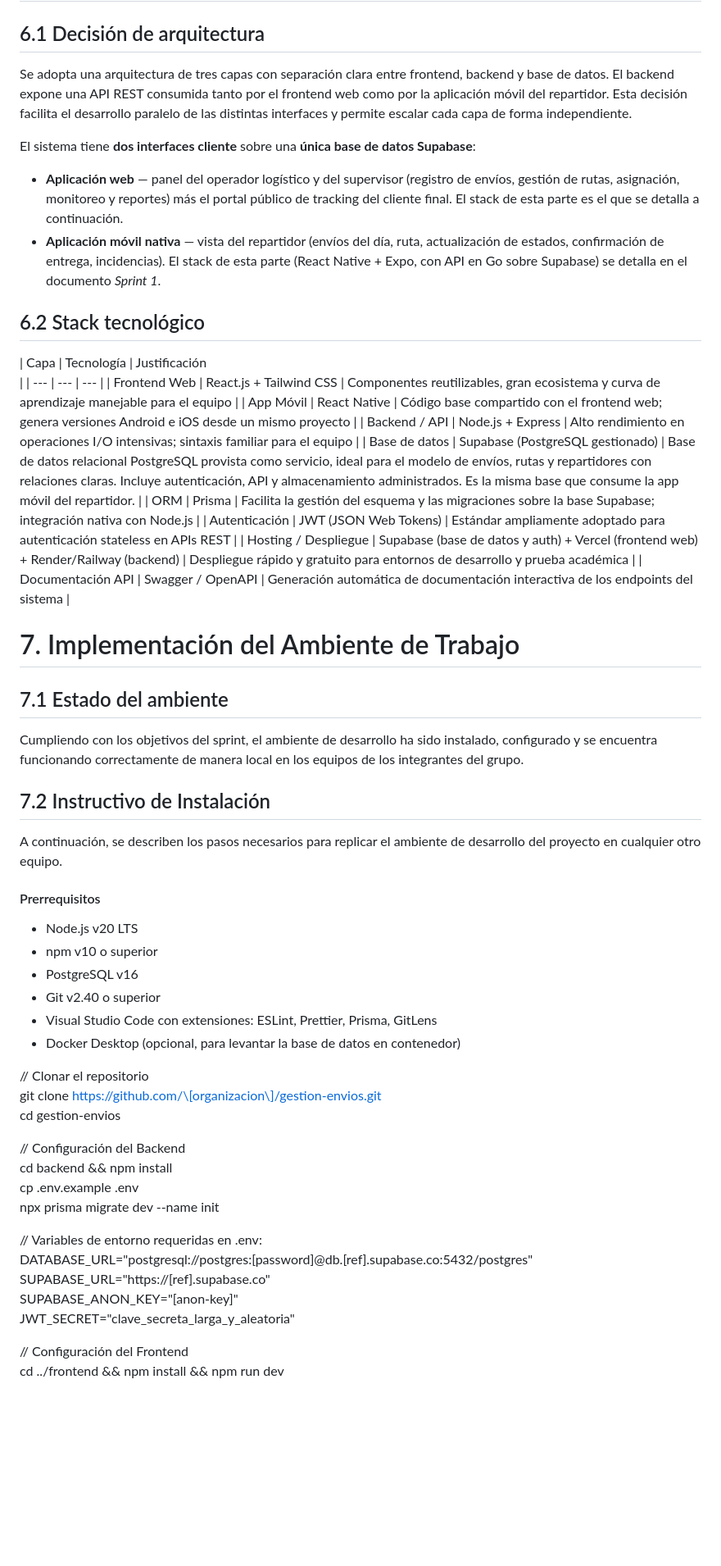
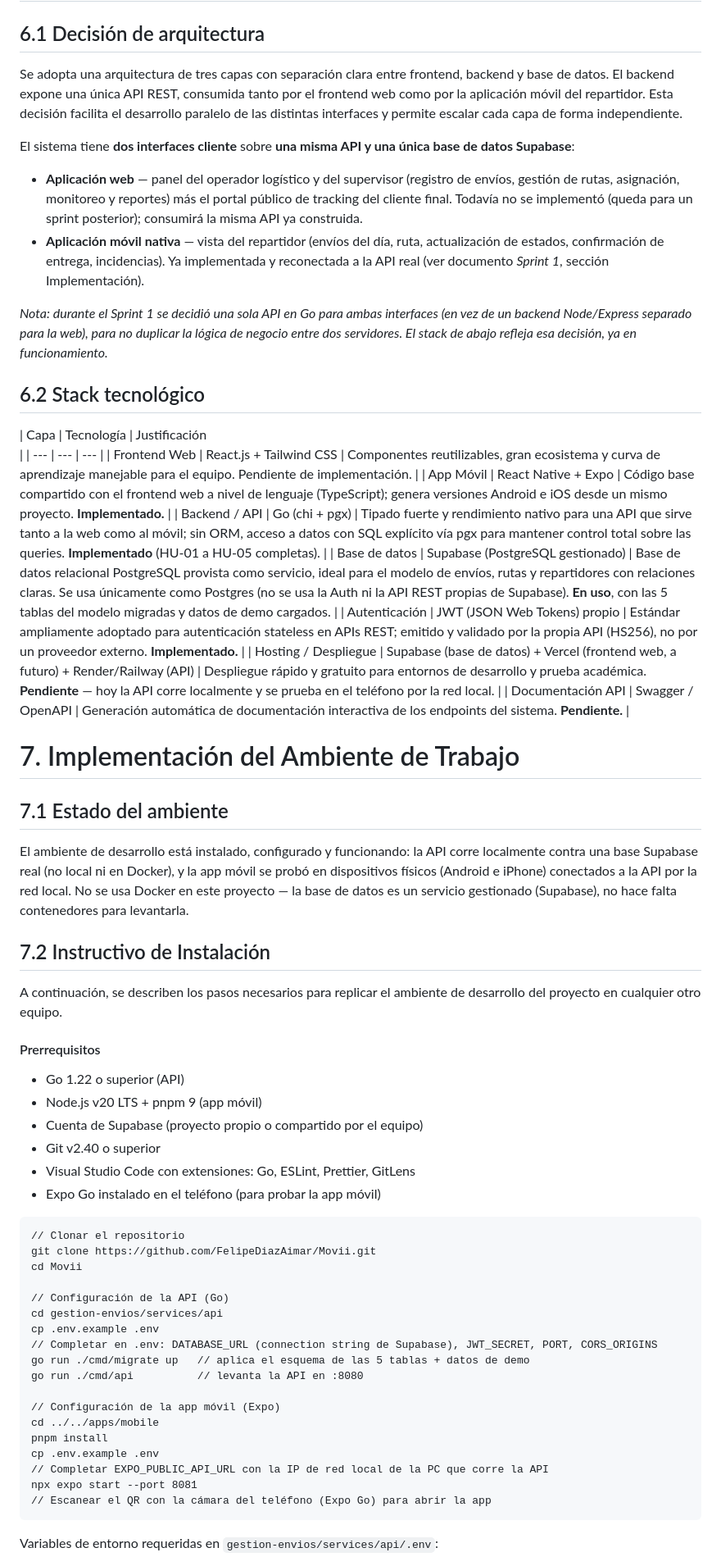
Before and after one commit to FelipeDiazAimar/Movii, a Markdown page: Apuntes/Sprints/Trabajo Final Integrador - Sprint0 - Araya_Diaz-Aimar_Micheloud.md, the part around one of its changes. Shown at 82% size. GitHub-like rendering; blank space fills up the shorter version.

Commit message:
docs: actualizar Sprint 0 con la arquitectura y el stack realmente implementados
- Arquitectura: una sola API en Go sirve tanto a la app movil (ya
  implementada) como a la futura web (pendiente), en vez de dos
  backends separados (Node/Express para web + Go para movil).
- Stack: reemplaza Node/Express + Prisma por Go + pgx (sin ORM); marca
  que hoy solo la app movil y la API estan implementadas, la web y el
  despliegue quedan pendientes.
- Instructivo de instalacion: reemplaza los pasos de Node/Prisma/Docker
  (nunca usados) por los pasos reales (Go + Supabase para la API,
  Expo + pnpm para el movil, sin Docker).
- QA: reemplaza Jest/Supertest/Cypress/Detox (nunca usados) por
  testing+testify+httptest (Go) y vitest (movil), y aclara que las
  pruebas de integracion corren contra Supabase real, no mocks.
- Nota en el modulo Repartidor del prototipo: la vista "Mi ruta" ya no
  es maqueta, esta conectada a la API real.

Co-Authored-By: Claude Sonnet 5 <noreply@anthropic.com>

````diff
--- a/Apuntes/Sprints/Trabajo Final Integrador - Sprint0 - Araya_Diaz-Aimar_Micheloud.md
+++ b/Apuntes/Sprints/Trabajo Final Integrador - Sprint0 - Araya_Diaz-Aimar_Micheloud.md
@@ -198,32 +198,33 @@ El sistema contempla cuatro perfiles de usuario con roles y necesidades diferenc
 
 ## 6.1 Decisión de arquitectura
 
-Se adopta una arquitectura de tres capas con separación clara entre frontend, backend y base de datos. El backend expone una API REST consumida tanto por el frontend web como por la aplicación móvil del repartidor. Esta decisión facilita el desarrollo paralelo de las distintas interfaces y permite escalar cada capa de forma independiente.
+Se adopta una arquitectura de tres capas con separación clara entre frontend, backend y base de datos. El backend expone una única API REST, consumida tanto por el frontend web como por la aplicación móvil del repartidor. Esta decisión facilita el desarrollo paralelo de las distintas interfaces y permite escalar cada capa de forma independiente.
 
-El sistema tiene **dos interfaces cliente** sobre una **única base de datos Supabase**:
+El sistema tiene **dos interfaces cliente** sobre **una misma API y una única base de datos Supabase**:
 
-- **Aplicación web** — panel del operador logístico y del supervisor (registro de envíos, gestión de rutas, asignación, monitoreo y reportes) más el portal público de tracking del cliente final. El stack de esta parte es el que se detalla a continuación.
-- **Aplicación móvil nativa** — vista del repartidor (envíos del día, ruta, actualización de estados, confirmación de entrega, incidencias). El stack de esta parte (React Native + Expo, con API en Go sobre Supabase) se detalla en el documento *Sprint 1*.
+- **Aplicación web** — panel del operador logístico y del supervisor (registro de envíos, gestión de rutas, asignación, monitoreo y reportes) más el portal público de tracking del cliente final. Todavía no se implementó (queda para un sprint posterior); consumirá la misma API ya construida.
+- **Aplicación móvil nativa** — vista del repartidor (envíos del día, ruta, actualización de estados, confirmación de entrega, incidencias). Ya implementada y reconectada a la API real (ver documento *Sprint 1*, sección Implementación).
+
+*Nota: durante el Sprint 1 se decidió una sola API en Go para ambas interfaces (en vez de un backend Node/Express separado para la web), para no duplicar la lógica de negocio entre dos servidores. El stack de abajo refleja esa decisión, ya en funcionamiento.*
 
 ## 6.2 Stack tecnológico
 
 | Capa | Tecnología | Justificación
  |
 | --- | --- | --- |
-| Frontend Web | React.js + Tailwind CSS | Componentes reutilizables, gran ecosistema y curva de aprendizaje manejable para el equipo |
-| App Móvil | React Native | Código base compartido con el frontend web; genera versiones Android e iOS desde un mismo proyecto |
-| Backend / API | Node.js + Express | Alto rendimiento en operaciones I/O intensivas; sintaxis familiar para el equipo |
-| Base de datos | Supabase (PostgreSQL gestionado) | Base de datos relacional PostgreSQL provista como servicio, ideal para el modelo de envíos, rutas y repartidores con relaciones claras. Incluye autenticación, API y almacenamiento administrados. Es la misma base que consume la app móvil del repartidor. |
-| ORM | Prisma | Facilita la gestión del esquema y las migraciones sobre la base Supabase; integración nativa con Node.js |
-| Autenticación | JWT (JSON Web Tokens) | Estándar ampliamente adoptado para autenticación stateless en APIs REST |
-| Hosting / Despliegue | Supabase (base de datos y auth) + Vercel (frontend web) + Render/Railway (backend) | Despliegue rápido y gratuito para entornos de desarrollo y prueba académica |
-| Documentación API | Swagger / OpenAPI | Generación automática de documentación interactiva de los endpoints del sistema |
+| Frontend Web | React.js + Tailwind CSS | Componentes reutilizables, gran ecosistema y curva de aprendizaje manejable para el equipo. Pendiente de implementación. |
+| App Móvil | React Native + Expo | Código base compartido con el frontend web a nivel de lenguaje (TypeScript); genera versiones Android e iOS desde un mismo proyecto. **Implementado.** |
+| Backend / API | Go (chi + pgx) | Tipado fuerte y rendimiento nativo para una API que sirve tanto a la web como al móvil; sin ORM, acceso a datos con SQL explícito vía pgx para mantener control total sobre las queries. **Implementado** (HU-01 a HU-05 completas). |
+| Base de datos | Supabase (PostgreSQL gestionado) | Base de datos relacional PostgreSQL provista como servicio, ideal para el modelo de envíos, rutas y repartidores con relaciones claras. Se usa únicamente como Postgres (no se usa la Auth ni la API REST propias de Supabase). **En uso**, con las 5 tablas del modelo migradas y datos de demo cargados. |
+| Autenticación | JWT (JSON Web Tokens) propio | Estándar ampliamente adoptado para autenticación stateless en APIs REST; emitido y validado por la propia API (HS256), no por un proveedor externo. **Implementado.** |
+| Hosting / Despliegue | Supabase (base de datos) + Vercel (frontend web, a futuro) + Render/Railway (API) | Despliegue rápido y gratuito para entornos de desarrollo y prueba académica. **Pendiente** — hoy la API corre localmente y se prueba en el teléfono por la red local. |
+| Documentación API | Swagger / OpenAPI | Generación automática de documentación interactiva de los endpoints del sistema. **Pendiente.** |
 
 # 7\. Implementación del Ambiente de Trabajo
 
 ## 7.1 Estado del ambiente
 
-Cumpliendo con los objetivos del sprint, el ambiente de desarrollo ha sido instalado, configurado y se encuentra funcionando correctamente de manera local en los equipos de los integrantes del grupo.
+El ambiente de desarrollo está instalado, configurado y funcionando: la API corre localmente contra una base Supabase real (no local ni en Docker), y la app móvil se probó en dispositivos físicos (Android e iPhone) conectados a la API por la red local. No se usa Docker en este proyecto — la base de datos es un servicio gestionado (Supabase), no hace falta contenedores para levantarla.
 
 ## 7.2 Instructivo de Instalación
 
@@ -231,28 +232,33 @@ A continuación, se describen los pasos necesarios para replicar el ambiente de
 
 #### Prerrequisitos
 
--   Node.js v20 LTS
--   npm v10 o superior
--   PostgreSQL v16
+-   Go 1.22 o superior (API)
+-   Node.js v20 LTS + pnpm 9 (app móvil)
+-   Cuenta de Supabase (proyecto propio o compartido por el equipo)
 -   Git v2.40 o superior
--   Visual Studio Code con extensiones: ESLint, Prettier, Prisma, GitLens
--   Docker Desktop (opcional, para levantar la base de datos en contenedor)
+-   Visual Studio Code con extensiones: Go, ESLint, Prettier, GitLens
+-   Expo Go instalado en el teléfono (para probar la app móvil)
 
+```
 // Clonar el repositorio
-git clone https://github.com/\[organizacion\]/gestion-envios.git
-cd gestion-envios
+git clone https://github.com/FelipeDiazAimar/Movii.git
+cd Movii
 
-// Configuración del Backend
-cd backend && npm install
+// Configuración de la API (Go)
+cd gestion-envios/services/api
 cp .env.example .env
-npx prisma migrate dev --name init
+// Completar en .env: DATABASE_URL (connection string de Supabase), JWT_SECRET, PORT, CORS_ORIGINS
+go run ./cmd/migrate up   // aplica el esquema de las 5 tablas + datos de demo
+go run ./cmd/api          // levanta la API en :8080
 
-// Variables de entorno requeridas en .env:
-DATABASE\_URL="postgresql://postgres:\[password\]@db.\[ref\].supabase.co:5432/postgres"
-SUPABASE\_URL="https://\[ref\].supabase.co"
-SUPABASE\_ANON\_KEY="\[anon-key\]"
-JWT\_SECRET="clave\_secreta\_larga\_y\_aleatoria"
+// Configuración de la app móvil (Expo)
+cd ../../apps/mobile
+pnpm install
+cp .env.example .env
+// Completar EXPO_PUBLIC_API_URL con la IP de red local de la PC que corre la API
+npx expo start --port 8081
+// Escanear el QR con la cámara del teléfono (Expo Go) para abrir la app
+```
 
-// Configuración del Frontend
-cd ../frontend && npm install && npm run dev
+Variables de entorno requeridas en `gestion-envios/services/api/.env`:
 
````
Also changed, not shown: other parts of Apuntes/Sprints/Trabajo Final Integrador - Sprint0 - Araya_Diaz-Aimar_Micheloud.md (+14 -9 lines).
